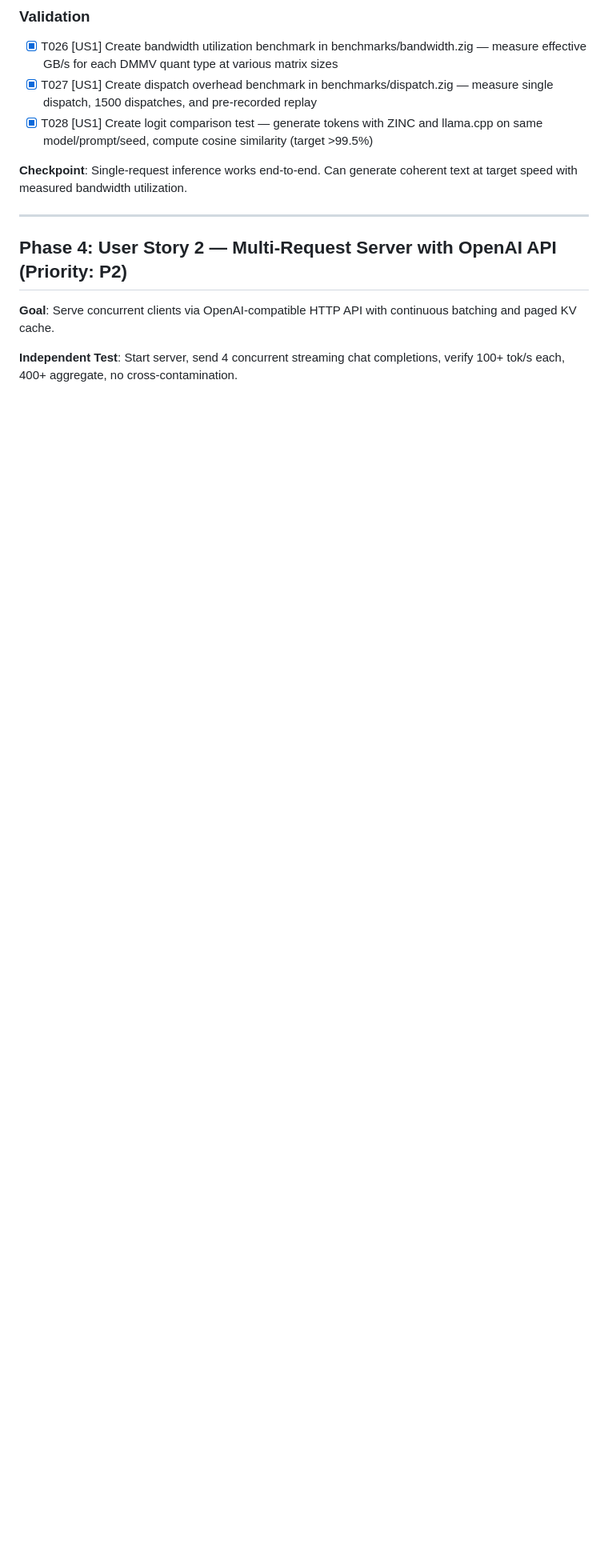
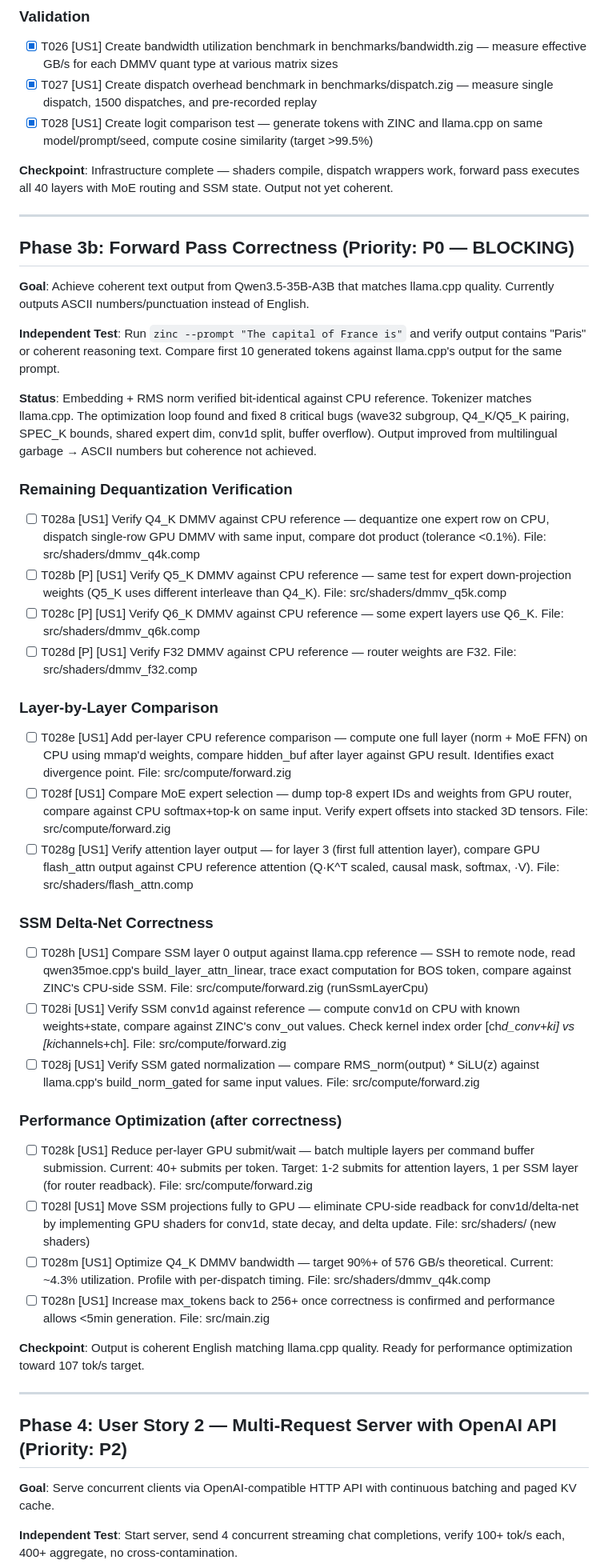
Before and after one commit to zolotukhin/zinc, a Markdown page: specs/001-zinc-inference-engine/tasks.md, the part around the change. Shown at 80% size. Drawn GitHub-style; blank space fills up the shorter version.

Commit message:
Update speckit artifacts with current state and next steps
spec.md:
- Update independent test to target Qwen3.5-35B-A3B (actual model)
- Add current state section: 4 tok/s, 8 bugs fixed, output not coherent

plan.md:
- Add current state, Mesa version pin, wave32 constraint
- Add target model specification

tasks.md:
- Add Phase 3b: Forward Pass Correctness (P0 BLOCKING)
- 10 verification tasks: DMMV reference comparison per quant type,
  layer-by-layer comparison, MoE expert selection, attention output,
  SSM delta-net correctness
- 4 performance optimization tasks (after correctness)
- Mark Phase 3 checkpoint as "infrastructure complete, not yet coherent"

```diff
--- a/specs/001-zinc-inference-engine/tasks.md
+++ b/specs/001-zinc-inference-engine/tasks.md
@@ -81,7 +81,45 @@
 - [X] T027 [US1] Create dispatch overhead benchmark in benchmarks/dispatch.zig — measure single dispatch, 1500 dispatches, and pre-recorded replay
 - [X] T028 [US1] Create logit comparison test — generate tokens with ZINC and llama.cpp on same model/prompt/seed, compute cosine similarity (target >99.5%)
 
-**Checkpoint**: Single-request inference works end-to-end. Can generate coherent text at target speed with measured bandwidth utilization.
+**Checkpoint**: Infrastructure complete — shaders compile, dispatch wrappers work, forward pass executes all 40 layers with MoE routing and SSM state. Output not yet coherent.
+
+---
+
+## Phase 3b: Forward Pass Correctness (Priority: P0 — BLOCKING)
+
+**Goal**: Achieve coherent text output from Qwen3.5-35B-A3B that matches llama.cpp quality. Currently outputs ASCII numbers/punctuation instead of English.
+
+**Independent Test**: Run `zinc --prompt "The capital of France is"` and verify output contains "Paris" or coherent reasoning text. Compare first 10 generated tokens against llama.cpp's output for the same prompt.
+
+**Status**: Embedding + RMS norm verified bit-identical against CPU reference. Tokenizer matches llama.cpp. The optimization loop found and fixed 8 critical bugs (wave32 subgroup, Q4_K/Q5_K pairing, SPEC_K bounds, shared expert dim, conv1d split, buffer overflow). Output improved from multilingual garbage → ASCII numbers but coherence not achieved.
+
+### Remaining Dequantization Verification
+
+- [ ] T028a [US1] Verify Q4_K DMMV against CPU reference — dequantize one expert row on CPU, dispatch single-row GPU DMMV with same input, compare dot product (tolerance <0.1%). File: src/shaders/dmmv_q4k.comp
+- [ ] T028b [P] [US1] Verify Q5_K DMMV against CPU reference — same test for expert down-projection weights (Q5_K uses different interleave than Q4_K). File: src/shaders/dmmv_q5k.comp
+- [ ] T028c [P] [US1] Verify Q6_K DMMV against CPU reference — some expert layers use Q6_K. File: src/shaders/dmmv_q6k.comp
+- [ ] T028d [P] [US1] Verify F32 DMMV against CPU reference — router weights are F32. File: src/shaders/dmmv_f32.comp
+
+### Layer-by-Layer Comparison
+
+- [ ] T028e [US1] Add per-layer CPU reference comparison — compute one full layer (norm + MoE FFN) on CPU using mmap'd weights, compare hidden_buf after layer against GPU result. Identifies exact divergence point. File: src/compute/forward.zig
+- [ ] T028f [US1] Compare MoE expert selection — dump top-8 expert IDs and weights from GPU router, compare against CPU softmax+top-k on same input. Verify expert offsets into stacked 3D tensors. File: src/compute/forward.zig
+- [ ] T028g [US1] Verify attention layer output — for layer 3 (first full attention layer), compare GPU flash_attn output against CPU reference attention (Q·K^T scaled, causal mask, softmax, ·V). File: src/shaders/flash_attn.comp
+
+### SSM Delta-Net Correctness
+
+- [ ] T028h [US1] Compare SSM layer 0 output against llama.cpp reference — SSH to remote node, read qwen35moe.cpp's build_layer_attn_linear, trace exact computation for BOS token, compare against ZINC's CPU-side SSM. File: src/compute/forward.zig (runSsmLayerCpu)
+- [ ] T028i [US1] Verify SSM conv1d against reference — compute conv1d on CPU with known weights+state, compare against ZINC's conv_out values. Check kernel index order [ch*d_conv+ki] vs [ki*channels+ch]. File: src/compute/forward.zig
+- [ ] T028j [US1] Verify SSM gated normalization — compare RMS_norm(output) * SiLU(z) against llama.cpp's build_norm_gated for same input values. File: src/compute/forward.zig
+
+### Performance Optimization (after correctness)
+
+- [ ] T028k [US1] Reduce per-layer GPU submit/wait — batch multiple layers per command buffer submission. Current: 40+ submits per token. Target: 1-2 submits for attention layers, 1 per SSM layer (for router readback). File: src/compute/forward.zig
+- [ ] T028l [US1] Move SSM projections fully to GPU — eliminate CPU-side readback for conv1d/delta-net by implementing GPU shaders for conv1d, state decay, and delta update. File: src/shaders/ (new shaders)
+- [ ] T028m [US1] Optimize Q4_K DMMV bandwidth — target 90%+ of 576 GB/s theoretical. Current: ~4.3% utilization. Profile with per-dispatch timing. File: src/shaders/dmmv_q4k.comp
+- [ ] T028n [US1] Increase max_tokens back to 256+ once correctness is confirmed and performance allows <5min generation. File: src/main.zig
+
+**Checkpoint**: Output is coherent English matching llama.cpp quality. Ready for performance optimization toward 107 tok/s target.
 
 ---
 
```
Also changed, not shown: specs/001-zinc-inference-engine/plan.md (+3 -1 lines), specs/001-zinc-inference-engine/spec.md (+3 -1 lines).
